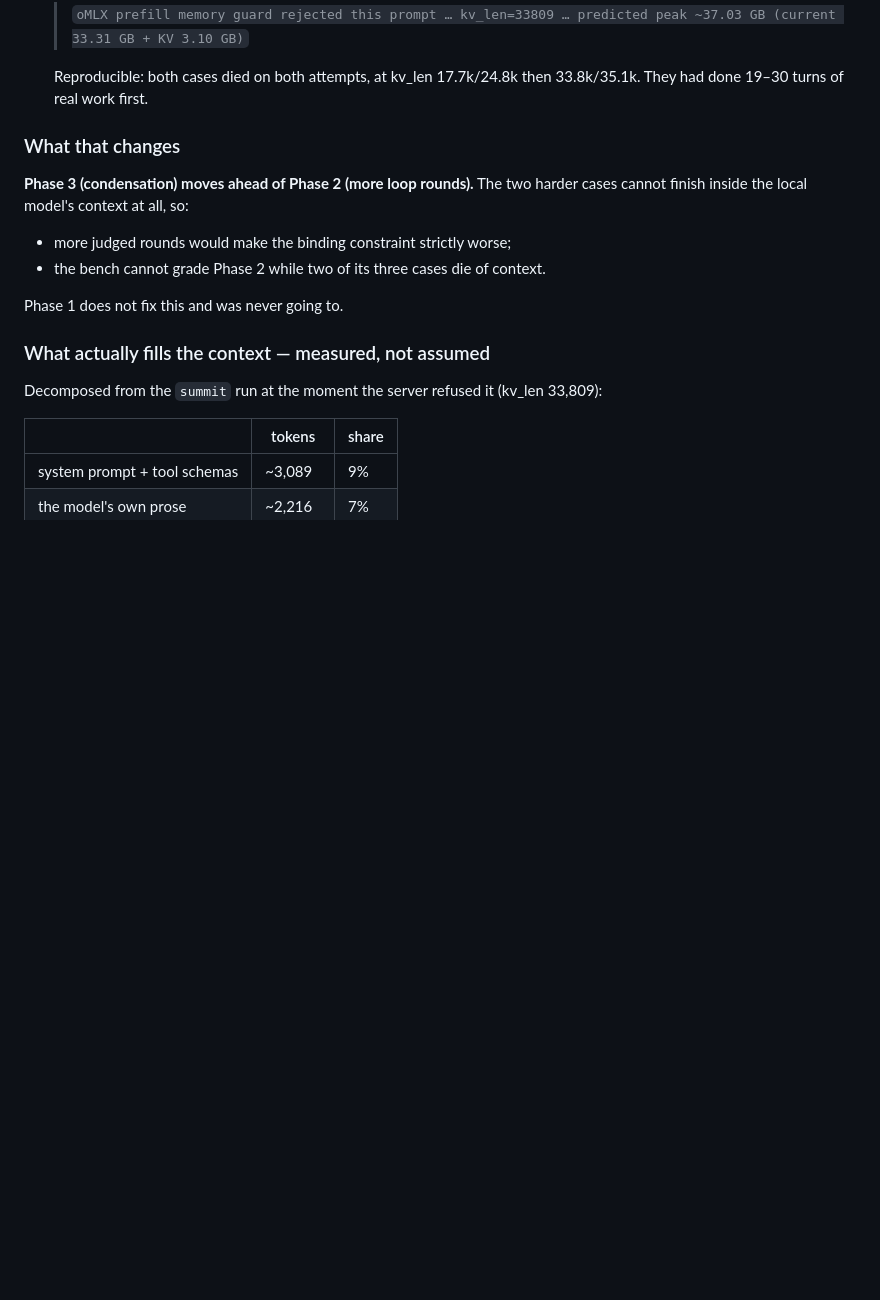
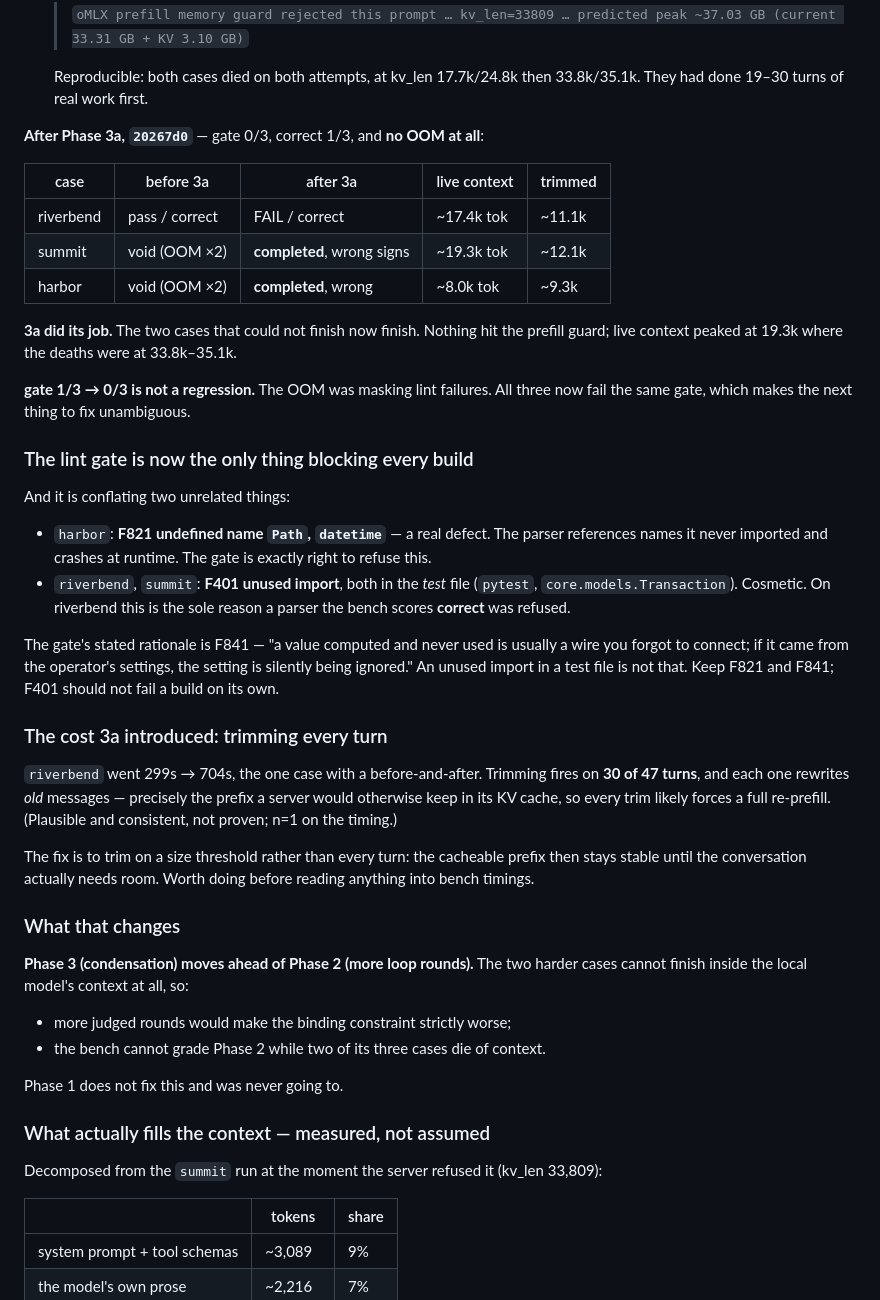
Before and after one commit to HackerAndy/k-realty-agent, a Markdown page: docs/agent-harvest-plan.md, the part around the change. Drawn GitHub-style; blank space fills up the shorter version.

Commit message:
docs: 3a removed the OOM deaths, and left the lint gate as the only blocker
Measured against 20267d0. The two cases that could not finish now finish: live
context peaks at ~19.3k tokens where the deaths were at 33.8k–35.1k, and nothing
hit the prefill guard.

gate went 1/3 to 0/3, which is not a regression — the OOM was masking lint
failures. All three now fail the same gate, and it is conflating two unrelated
things. harbor's is F821, undefined `Path` and `datetime`: a real defect in code
that crashes at runtime, exactly what the gate is for. riverbend's and summit's
are F401 unused imports in the *test* file, and on riverbend that is the only
reason a parser this bench scores correct was refused. The gate's stated
rationale is about a computed value going unused meaning a setting is silently
ignored; an unused import in a test is not that.

3a also introduced a cost worth naming before anyone reads a timing from this
bench: riverbend went 299s to 704s, and trimming fires on 30 of its 47 turns.
Each trim rewrites old messages, which is the prefix a server would otherwise
hold in its KV cache, so every one likely forces a full re-prefill. Trimming on
a size threshold rather than every turn should recover it.

3b may now be unnecessary — 3a alone got every case under the ceiling.

Co-Authored-By: Claude Opus 5 <noreply@anthropic.com>

```diff
--- a/docs/agent-harvest-plan.md
+++ b/docs/agent-harvest-plan.md
@@ -77,6 +77,49 @@ case, so treat single-case moves as weak evidence and the pattern as strong.
 
   Reproducible: both cases died on both attempts, at kv_len 17.7k/24.8k then
   33.8k/35.1k. They had done 19–30 turns of real work first.
+
+**After Phase 3a, `20267d0`** — gate 0/3, correct 1/3, and **no OOM at all**:
+
+| case | before 3a | after 3a | live context | trimmed |
+|---|---|---|---|---|
+| riverbend | pass / correct | FAIL / correct | ~17.4k tok | ~11.1k |
+| summit | void (OOM ×2) | **completed**, wrong signs | ~19.3k tok | ~12.1k |
+| harbor | void (OOM ×2) | **completed**, wrong | ~8.0k tok | ~9.3k |
+
+**3a did its job.** The two cases that could not finish now finish. Nothing hit
+the prefill guard; live context peaked at 19.3k where the deaths were at
+33.8k–35.1k.
+
+**gate 1/3 → 0/3 is not a regression.** The OOM was masking lint failures. All
+three now fail the same gate, which makes the next thing to fix unambiguous.
+
+### The lint gate is now the only thing blocking every build
+
+And it is conflating two unrelated things:
+
+- `harbor`: **F821 undefined name `Path`, `datetime`** — a real defect. The
+  parser references names it never imported and crashes at runtime. The gate is
+  exactly right to refuse this.
+- `riverbend`, `summit`: **F401 unused import**, both in the *test* file
+  (`pytest`, `core.models.Transaction`). Cosmetic. On riverbend this is the sole
+  reason a parser the bench scores **correct** was refused.
+
+The gate's stated rationale is F841 — "a value computed and never used is
+usually a wire you forgot to connect; if it came from the operator's settings,
+the setting is silently being ignored." An unused import in a test file is not
+that. Keep F821 and F841; F401 should not fail a build on its own.
+
+### The cost 3a introduced: trimming every turn
+
+`riverbend` went 299s → 704s, the one case with a before-and-after. Trimming
+fires on **30 of 47 turns**, and each one rewrites *old* messages — precisely
+the prefix a server would otherwise keep in its KV cache, so every trim likely
+forces a full re-prefill. (Plausible and consistent, not proven; n=1 on the
+timing.)
+
+The fix is to trim on a size threshold rather than every turn: the cacheable
+prefix then stays stable until the conversation actually needs room. Worth doing
+before reading anything into bench timings.
 
 ### What that changes
 
```
